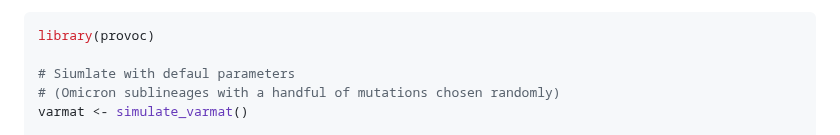
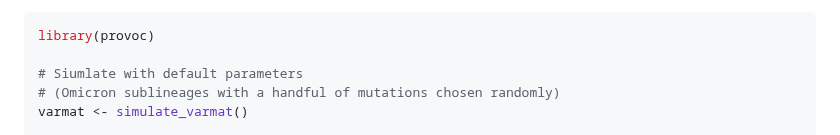
Before and after one commit to phac-nml-phrsd/provoc, a Markdown page: README.md, the part around the change. Rendered like a GitHub page.

Commit message:
defaul -> default in README

````diff
--- a/README.md
+++ b/README.md
@@ -33,7 +33,7 @@ It may be helpful to look at the structure of the simulated objects to know what
 ```R
 library(provoc)
 
-# Siumlate with defaul parameters
+# Siumlate with default parameters
 # (Omicron sublineages with a handful of mutations chosen randomly)
 varmat <- simulate_varmat()
 
````
